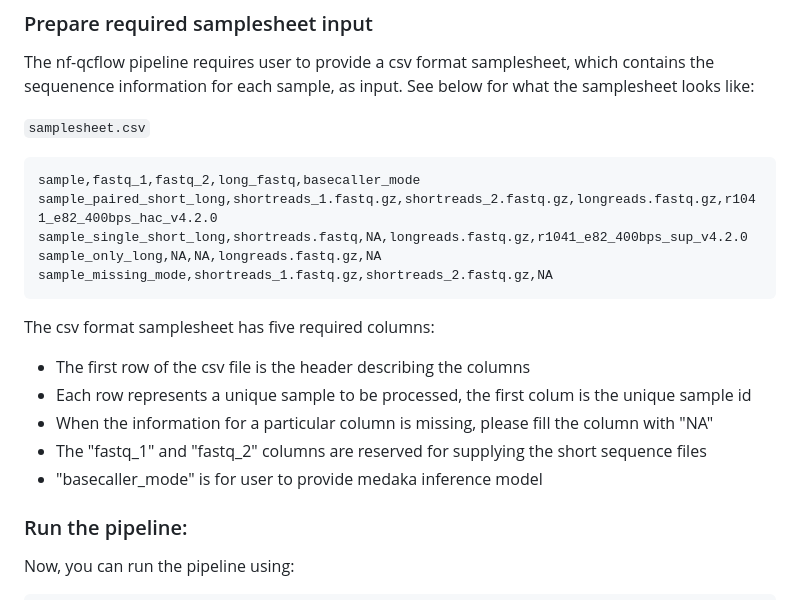
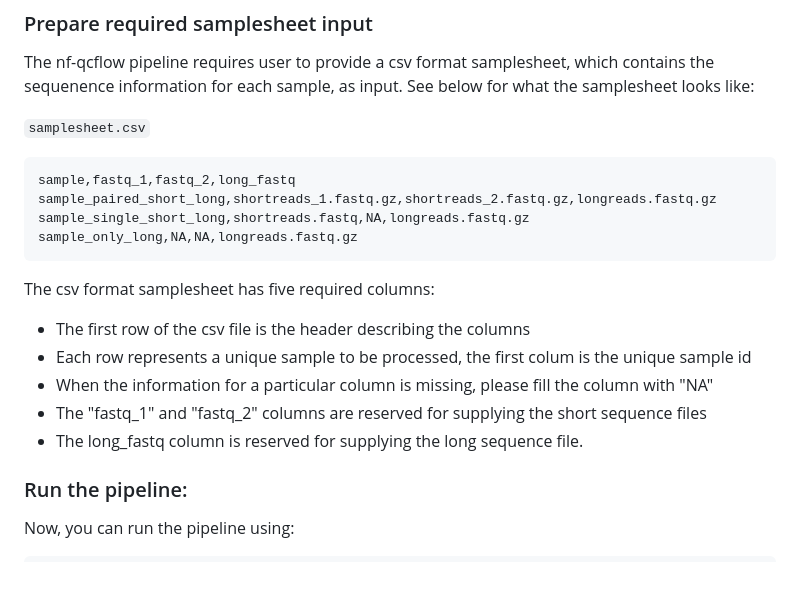
Before and after one commit to xiaoli-dong/nf-qcflow, a Markdown page: README.md, the part around the change. Rendered like a GitHub page; blank space fills up the shorter version.

````diff
--- a/README.md
+++ b/README.md
@@ -42,11 +42,10 @@ The nf-qcflow pipeline requires user to provide a csv format samplesheet, which
 `samplesheet.csv`
 
 ```csv
-sample,fastq_1,fastq_2,long_fastq,basecaller_mode
-sample_paired_short_long,shortreads_1.fastq.gz,shortreads_2.fastq.gz,longreads.fastq.gz,r1041_e82_400bps_hac_v4.2.0
-sample_single_short_long,shortreads.fastq,NA,longreads.fastq.gz,r1041_e82_400bps_sup_v4.2.0
-sample_only_long,NA,NA,longreads.fastq.gz,NA
-sample_missing_mode,shortreads_1.fastq.gz,shortreads_2.fastq.gz,NA
+sample,fastq_1,fastq_2,long_fastq
+sample_paired_short_long,shortreads_1.fastq.gz,shortreads_2.fastq.gz,longreads.fastq.gz
+sample_single_short_long,shortreads.fastq,NA,longreads.fastq.gz
+sample_only_long,NA,NA,longreads.fastq.gz
 ```
 
 The csv format samplesheet has five required columns:
@@ -54,7 +53,7 @@ The csv format samplesheet has five required columns:
 * Each row represents a unique sample to be processed, the first colum is the unique sample id
 * When the information for a particular column is missing, please fill the column with "NA"
 * The "fastq_1" and "fastq_2" columns are reserved for supplying the short sequence files
-* "basecaller_mode" is for user to provide medaka inference model
+* The long_fastq column is reserved for supplying the long sequence file.
 
 ### Run the pipeline:
 Now, you can run the pipeline using:
````
